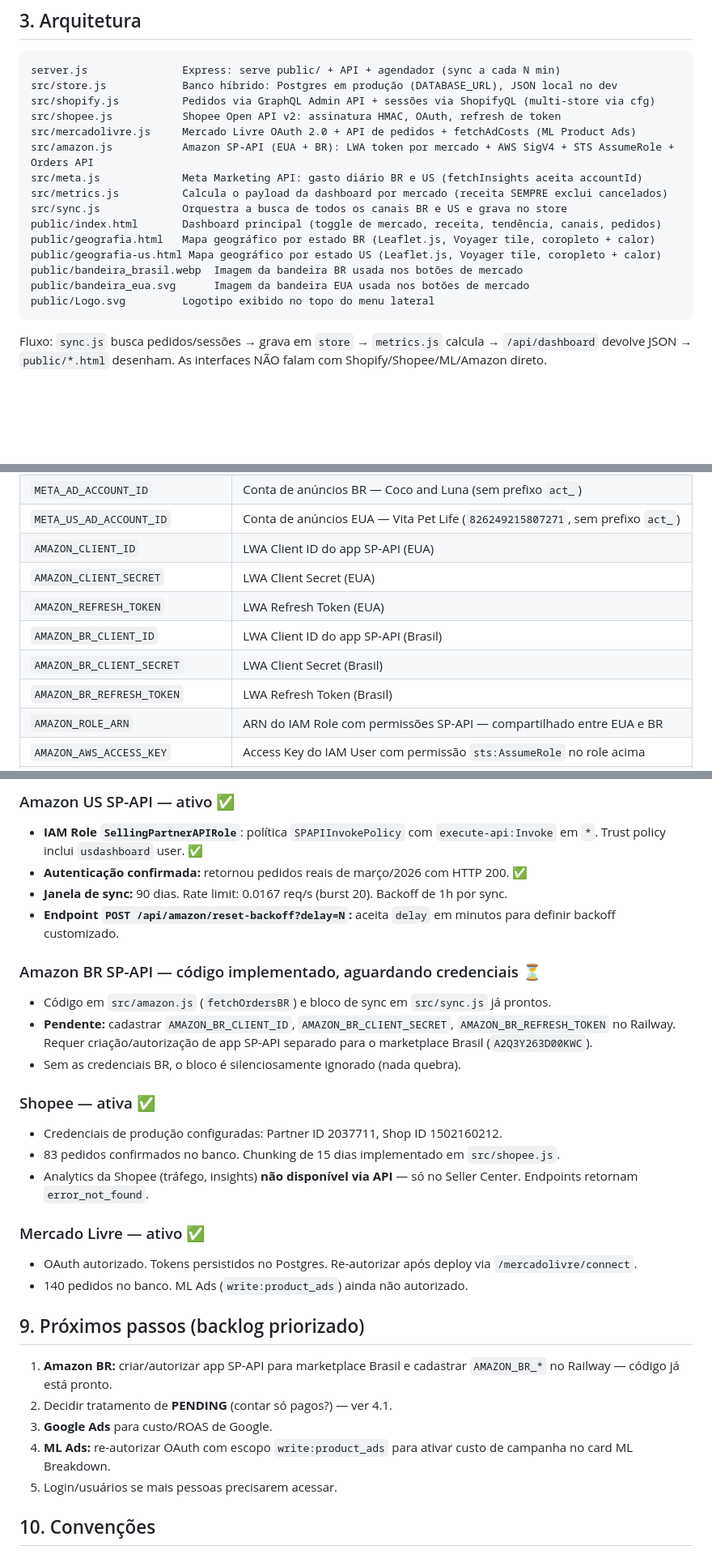
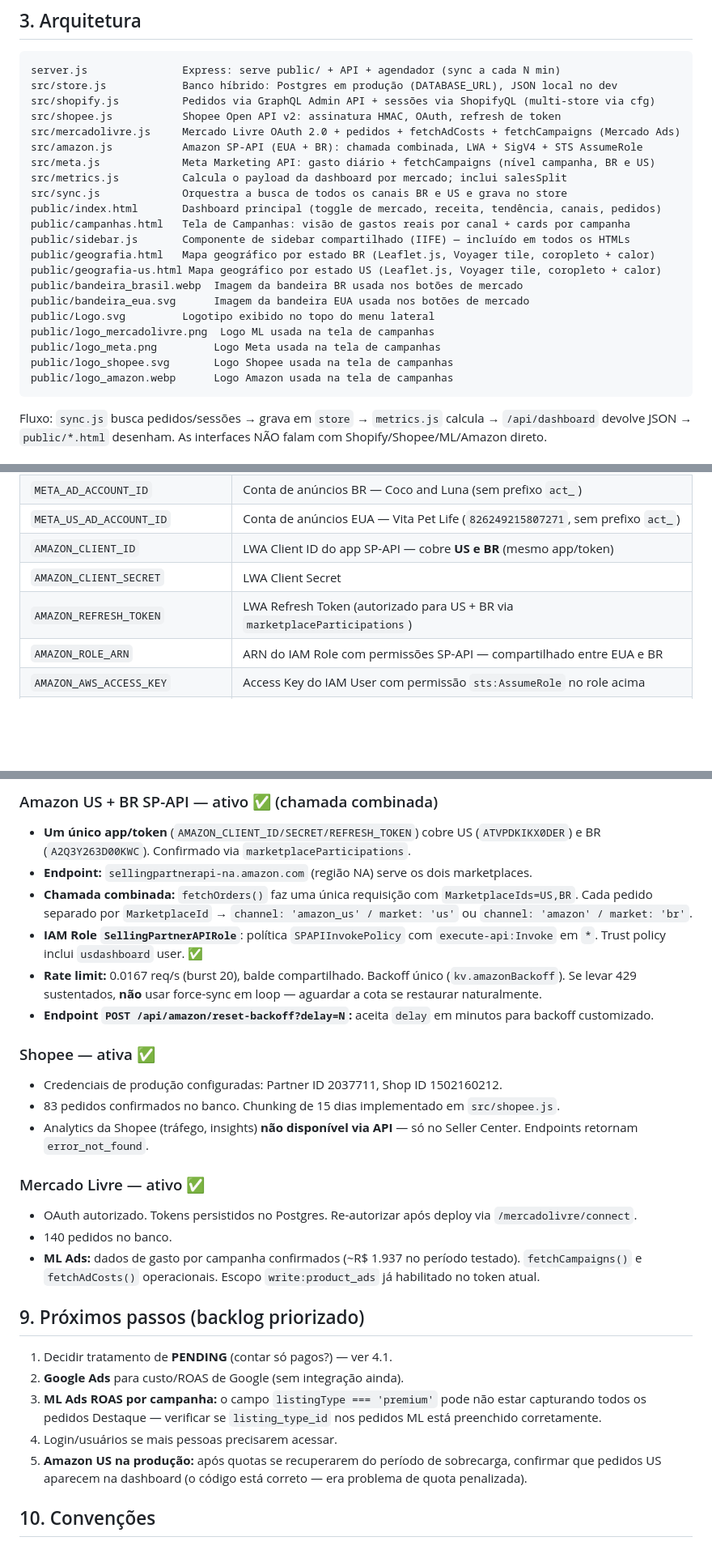
Before and after one commit to Luan-VitaPetLife/live-dashboard, a Markdown page: CLAUDE.md, 3 parts joined by grey strips. Shown at 81% size. Drawn GitHub-style; blank space fills up the shorter version.

````diff
--- a/CLAUDE.md
+++ b/CLAUDE.md
@@ -40,17 +40,23 @@ server.js               Express: serve public/ + API + agendador (sync a cada N
 src/store.js            Banco híbrido: Postgres em produção (DATABASE_URL), JSON local no dev
 src/shopify.js          Pedidos via GraphQL Admin API + sessões via ShopifyQL (multi-store via cfg)
 src/shopee.js           Shopee Open API v2: assinatura HMAC, OAuth, refresh de token
-src/mercadolivre.js     Mercado Livre OAuth 2.0 + API de pedidos + fetchAdCosts (ML Product Ads)
-src/amazon.js           Amazon SP-API (EUA + BR): LWA token por mercado + AWS SigV4 + STS AssumeRole + Orders API
-src/meta.js             Meta Marketing API: gasto diário BR e US (fetchInsights aceita accountId)
-src/metrics.js          Calcula o payload da dashboard por mercado (receita SEMPRE exclui cancelados)
+src/mercadolivre.js     Mercado Livre OAuth 2.0 + pedidos + fetchAdCosts + fetchCampaigns (Mercado Ads)
+src/amazon.js           Amazon SP-API (EUA + BR): chamada combinada, LWA + SigV4 + STS AssumeRole
+src/meta.js             Meta Marketing API: gasto diário + fetchCampaigns (nível campanha, BR e US)
+src/metrics.js          Calcula o payload da dashboard por mercado; inclui salesSplit
 src/sync.js             Orquestra a busca de todos os canais BR e US e grava no store
 public/index.html       Dashboard principal (toggle de mercado, receita, tendência, canais, pedidos)
+public/campanhas.html   Tela de Campanhas: visão de gastos reais por canal + cards por campanha
+public/sidebar.js       Componente de sidebar compartilhado (IIFE) — incluído em todos os HTMLs
 public/geografia.html   Mapa geográfico por estado BR (Leaflet.js, Voyager tile, coropleto + calor)
 public/geografia-us.html Mapa geográfico por estado US (Leaflet.js, Voyager tile, coropleto + calor)
 public/bandeira_brasil.webp  Imagem da bandeira BR usada nos botões de mercado
 public/bandeira_eua.svg      Imagem da bandeira EUA usada nos botões de mercado
 public/Logo.svg         Logotipo exibido no topo do menu lateral
+public/logo_mercadolivre.png  Logo ML usada na tela de campanhas
+public/logo_meta.png         Logo Meta usada na tela de campanhas
+public/logo_shopee.svg       Logo Shopee usada na tela de campanhas
+public/logo_amazon.webp      Logo Amazon usada na tela de campanhas
 ```
 
 Fluxo: `sync.js` busca pedidos/sessões → grava em `store` → `metrics.js` calcula → `/api/dashboard`
@@ -235,12 +256,9 @@ devolve JSON → `public/*.html` desenham. As interfaces NÃO falam com Shopify/
 | `META_ACCESS_TOKEN` | Token de acesso de longa duração (System User) — único token para BR e EUA |
 | `META_AD_ACCOUNT_ID` | Conta de anúncios BR — Coco and Luna (sem prefixo `act_`) |
 | `META_US_AD_ACCOUNT_ID` | Conta de anúncios EUA — Vita Pet Life (`826249215807271`, sem prefixo `act_`) |
-| `AMAZON_CLIENT_ID` | LWA Client ID do app SP-API (EUA) |
-| `AMAZON_CLIENT_SECRET` | LWA Client Secret (EUA) |
-| `AMAZON_REFRESH_TOKEN` | LWA Refresh Token (EUA) |
-| `AMAZON_BR_CLIENT_ID` | LWA Client ID do app SP-API (Brasil) |
-| `AMAZON_BR_CLIENT_SECRET` | LWA Client Secret (Brasil) |
-| `AMAZON_BR_REFRESH_TOKEN` | LWA Refresh Token (Brasil) |
+| `AMAZON_CLIENT_ID` | LWA Client ID do app SP-API — cobre **US e BR** (mesmo app/token) |
+| `AMAZON_CLIENT_SECRET` | LWA Client Secret |
+| `AMAZON_REFRESH_TOKEN` | LWA Refresh Token (autorizado para US + BR via `marketplaceParticipations`) |
 | `AMAZON_ROLE_ARN` | ARN do IAM Role com permissões SP-API — compartilhado entre EUA e BR |
 | `AMAZON_AWS_ACCESS_KEY` | Access Key do IAM User com permissão `sts:AssumeRole` no role acima |
 | `AMAZON_AWS_SECRET_KEY` | Secret Key do mesmo IAM User |
@@ -272,14 +290,11 @@ devolve JSON → `public/*.html` desenham. As interfaces NÃO falam com Shopify/
 
-### Amazon US SP-API — ativo ✅
+### Amazon US + BR SP-API — ativo ✅ (chamada combinada)
+- **Um único app/token** (`AMAZON_CLIENT_ID/SECRET/REFRESH_TOKEN`) cobre US (`ATVPDKIKX0DER`) e BR (`A2Q3Y263D00KWC`). Confirmado via `marketplaceParticipations`.
+- **Endpoint:** `sellingpartnerapi-na.amazon.com` (região NA) serve os dois marketplaces.
+- **Chamada combinada:** `fetchOrders()` faz uma única requisição com `MarketplaceIds=US,BR`. Cada pedido separado por `MarketplaceId` → `channel: 'amazon_us' / market: 'us'` ou `channel: 'amazon' / market: 'br'`.
 - **IAM Role `SellingPartnerAPIRole`**: política `SPAPIInvokePolicy` com `execute-api:Invoke` em `*`. Trust policy inclui `usdashboard` user. ✅
-- **Autenticação confirmada:** retornou pedidos reais de março/2026 com HTTP 200. ✅
-- **Janela de sync:** 90 dias. Rate limit: 0.0167 req/s (burst 20). Backoff de 1h por sync.
-- **Endpoint `POST /api/amazon/reset-backoff?delay=N`:** aceita `delay` em minutos para definir backoff customizado.
-
-### Amazon BR SP-API — código implementado, aguardando credenciais ⏳
-- Código em `src/amazon.js` (`fetchOrdersBR`) e bloco de sync em `src/sync.js` já prontos.
-- **Pendente:** cadastrar `AMAZON_BR_CLIENT_ID`, `AMAZON_BR_CLIENT_SECRET`, `AMAZON_BR_REFRESH_TOKEN` no Railway. Requer criação/autorização de app SP-API separado para o marketplace Brasil (`A2Q3Y263D00KWC`).
-- Sem as credenciais BR, o bloco é silenciosamente ignorado (nada quebra).
+- **Rate limit:** 0.0167 req/s (burst 20), balde compartilhado. Backoff único (`kv.amazonBackoff`). Se levar 429 sustentados, **não** usar force-sync em loop — aguardar a cota se restaurar naturalmente.
+- **Endpoint `POST /api/amazon/reset-backoff?delay=N`:** aceita `delay` em minutos para backoff customizado.
 
 ### Shopee — ativa ✅
 - Credenciais de produção configuradas: Partner ID 2037711, Shop ID 1502160212.
@@ -288,15 +303,16 @@ devolve JSON → `public/*.html` desenham. As interfaces NÃO falam com Shopify/
 
 ### Mercado Livre — ativo ✅
 - OAuth autorizado. Tokens persistidos no Postgres. Re-autorizar após deploy via `/mercadolivre/connect`.
-- 140 pedidos no banco. ML Ads (`write:product_ads`) ainda não autorizado.
+- 140 pedidos no banco.
+- **ML Ads:** dados de gasto por campanha confirmados (~R$ 1.937 no período testado). `fetchCampaigns()` e `fetchAdCosts()` operacionais. Escopo `write:product_ads` já habilitado no token atual.
 
 ## 9. Próximos passos (backlog priorizado)
 
-1. **Amazon BR:** criar/autorizar app SP-API para marketplace Brasil e cadastrar `AMAZON_BR_*` no Railway — código já está pronto.
-2. Decidir tratamento de **PENDING** (contar só pagos?) — ver 4.1.
-3. **Google Ads** para custo/ROAS de Google.
-4. **ML Ads:** re-autorizar OAuth com escopo `write:product_ads` para ativar custo de campanha no card ML Breakdown.
-5. Login/usuários se mais pessoas precisarem acessar.
+1. Decidir tratamento de **PENDING** (contar só pagos?) — ver 4.1.
+2. **Google Ads** para custo/ROAS de Google (sem integração ainda).
+3. **ML Ads ROAS por campanha:** o campo `listingType === 'premium'` pode não estar capturando todos os pedidos Destaque — verificar se `listing_type_id` nos pedidos ML está preenchido corretamente.
+4. Login/usuários se mais pessoas precisarem acessar.
+5. **Amazon US na produção:** após quotas se recuperarem do período de sobrecarga, confirmar que pedidos US aparecem na dashboard (o código está correto — era problema de quota penalizada).
 
 ## 10. Convenções
 
````
Also changed, not shown: other parts of CLAUDE.md (+28 -13 lines).
